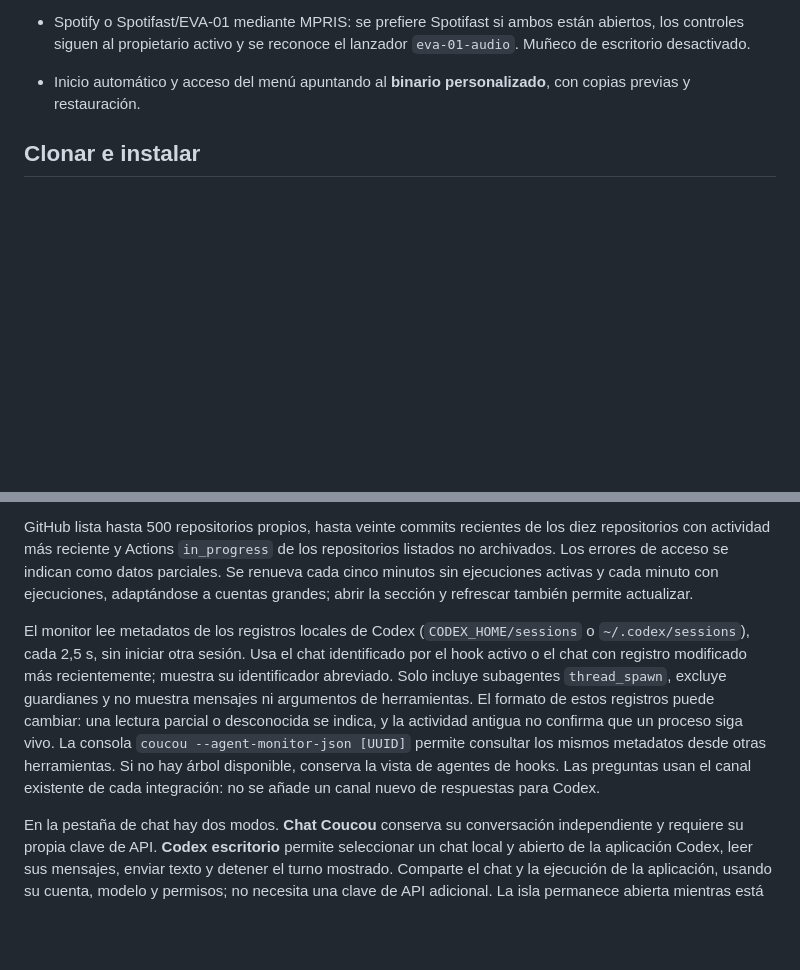
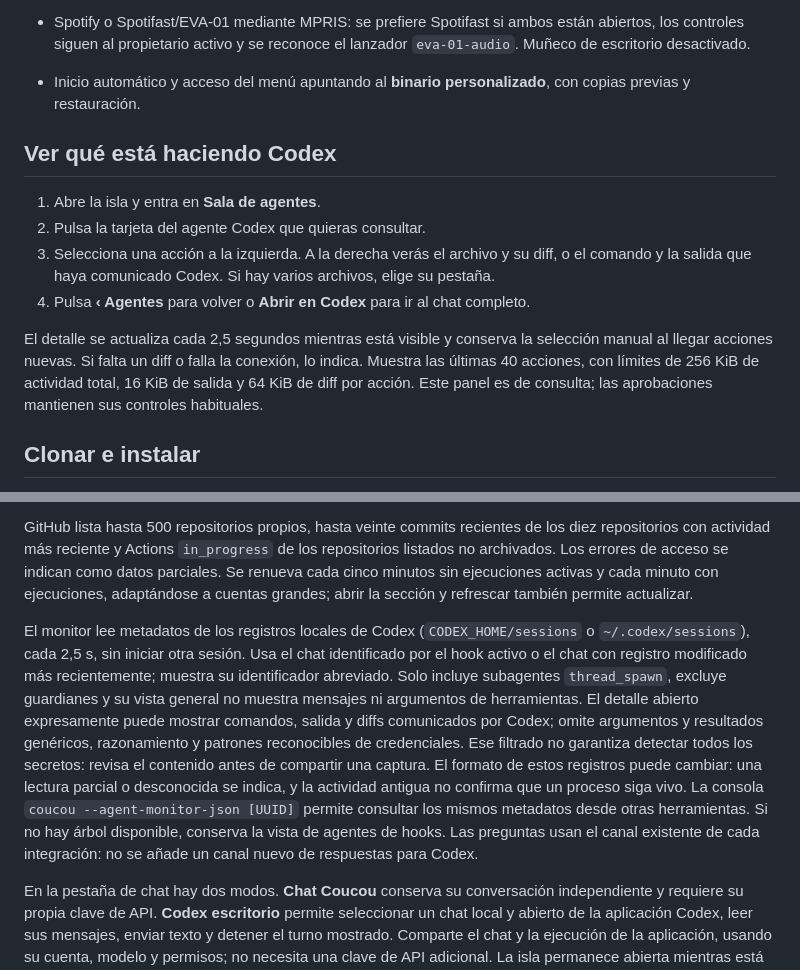
Before and after one commit to XFunBox/coucou-setup, a Markdown page: README.md, 2 parts joined by grey strips. Drawn GitHub-style; blank space fills up the shorter version.

```diff
--- a/README.md
+++ b/README.md
@@ -39,6 +46,15 @@ Incluye:
 - Enlace opcional con Coucou para Android desde Settings → Android phone: desactivado por defecto, sin servidor escuchando hasta activarlo. Emparejamiento QR con certificado fijado, controles separados para detalles, preguntas, chat, diffs, uso y servicios; «Pair again» desconecta los móviles anteriores. El APK se obtiene o compila por separado y no se instala con este setup.
 - Spotify o Spotifast/EVA-01 mediante MPRIS: se prefiere Spotifast si ambos están abiertos, los controles siguen al propietario activo y se reconoce el lanzador `eva-01-audio`. Muñeco de escritorio desactivado.
 - Inicio automático y acceso del menú apuntando al **binario personalizado**, con copias previas y restauración.
+
+## Ver qué está haciendo Codex
+
+1. Abre la isla y entra en **Sala de agentes**.
+2. Pulsa la tarjeta del agente Codex que quieras consultar.
+3. Selecciona una acción a la izquierda. A la derecha verás el archivo y su diff, o el comando y la salida que haya comunicado Codex. Si hay varios archivos, elige su pestaña.
+4. Pulsa **‹ Agentes** para volver o **Abrir en Codex** para ir al chat completo.
+
+El detalle se actualiza cada 2,5 segundos mientras está visible y conserva la selección manual al llegar acciones nuevas. Si falta un diff o falla la conexión, lo indica. Muestra las últimas 40 acciones, con límites de 256 KiB de actividad total, 16 KiB de salida y 64 KiB de diff por acción. Este panel es de consulta; las aprobaciones mantienen sus controles habituales.
 
 ## Clonar e instalar
 
@@ -83,7 +99,7 @@ Las preferencias se preparan automáticamente; las cuentas se autentican en cada
 
 GitHub lista hasta 500 repositorios propios, hasta veinte commits recientes de los diez repositorios con actividad más reciente y Actions `in_progress` de los repositorios listados no archivados. Los errores de acceso se indican como datos parciales. Se renueva cada cinco minutos sin ejecuciones activas y cada minuto con ejecuciones, adaptándose a cuentas grandes; abrir la sección y refrescar también permite actualizar.
 
-El monitor lee metadatos de los registros locales de Codex (`CODEX_HOME/sessions` o `~/.codex/sessions`), cada 2,5 s, sin iniciar otra sesión. Usa el chat identificado por el hook activo o el chat con registro modificado más recientemente; muestra su identificador abreviado. Solo incluye subagentes `thread_spawn`, excluye guardianes y no muestra mensajes ni argumentos de herramientas. El formato de estos registros puede cambiar: una lectura parcial o desconocida se indica, y la actividad antigua no confirma que un proceso siga vivo. La consola `coucou --agent-monitor-json [UUID]` permite consultar los mismos metadatos desde otras herramientas. Si no hay árbol disponible, conserva la vista de agentes de hooks. Las preguntas usan el canal existente de cada integración: no se añade un canal nuevo de respuestas para Codex.
+El monitor lee metadatos de los registros locales de Codex (`CODEX_HOME/sessions` o `~/.codex/sessions`), cada 2,5 s, sin iniciar otra sesión. Usa el chat identificado por el hook activo o el chat con registro modificado más recientemente; muestra su identificador abreviado. Solo incluye subagentes `thread_spawn`, excluye guardianes y su vista general no muestra mensajes ni argumentos de herramientas. El detalle abierto expresamente puede mostrar comandos, salida y diffs comunicados por Codex; omite argumentos y resultados genéricos, razonamiento y patrones reconocibles de credenciales. Ese filtrado no garantiza detectar todos los secretos: revisa el contenido antes de compartir una captura. El formato de estos registros puede cambiar: una lectura parcial o desconocida se indica, y la actividad antigua no confirma que un proceso siga vivo. La consola `coucou --agent-monitor-json [UUID]` permite consultar los mismos metadatos desde otras herramientas. Si no hay árbol disponible, conserva la vista de agentes de hooks. Las preguntas usan el canal existente de cada integración: no se añade un canal nuevo de respuestas para Codex.
 
 En la pestaña de chat hay dos modos. **Chat Coucou** conserva su conversación independiente y requiere su propia clave de API. **Codex escritorio** permite seleccionar un chat local y abierto de la aplicación Codex, leer sus mensajes, enviar texto y detener el turno mostrado. Comparte el chat y la ejecución de la aplicación, usando su cuenta, modelo y permisos; no necesita una clave de API adicional. La isla permanece abierta mientras está el chat, y puedes cerrarla con Escape.
 
```
Also changed, not shown: other parts of README.md (+11 -4 lines), CHANGELOG.md (+8 -0 lines), VERIFICATION.md (+15 -0 lines), docs/images/codex-actividad.png (added), docs/images/mochi-original.png (added), 3 other files.
